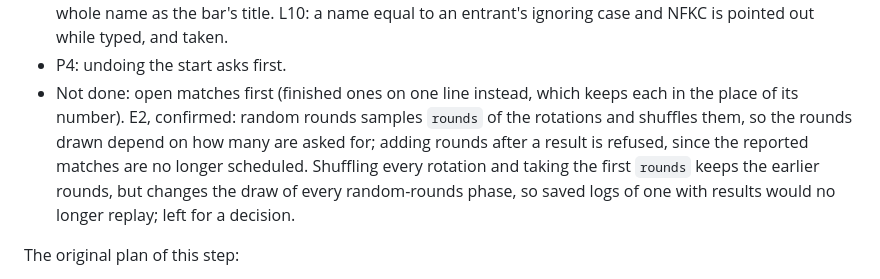
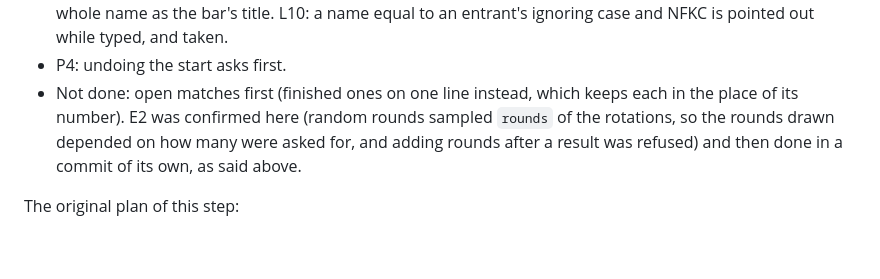
Before and after one commit to blacktemplar/matchwright, a Markdown page: GUI_REVIEW.md, the part around the change. Rendered like a GitHub page; blank space fills up the shorter version.

Commit message:
GUI review: the note of step 9 on random rounds says it was done
Co-Authored-By: Claude Opus 5.5 <noreply@anthropic.com>

```diff
--- a/GUI_REVIEW.md
+++ b/GUI_REVIEW.md
@@ -369,11 +369,9 @@ Done in four commits:
   entrant's ignoring case and NFKC is pointed out while typed, and taken.
 - P4: undoing the start asks first.
 - Not done: open matches first (finished ones on one line instead, which keeps each in the place
-  of its number). E2, confirmed: random rounds samples `rounds` of the rotations and shuffles them,
-  so the rounds drawn depend on how many are asked for; adding rounds after a result is refused,
-  since the reported matches are no longer scheduled. Shuffling every rotation and taking the first
-  `rounds` keeps the earlier rounds, but changes the draw of every random-rounds phase, so saved
-  logs of one with results would no longer replay; left for a decision.
+  of its number). E2 was confirmed here (random rounds sampled `rounds` of the rotations, so the
+  rounds drawn depended on how many were asked for, and adding rounds after a result was refused)
+  and then done in a commit of its own, as said above.
 
 The original plan of this step:
 
```
